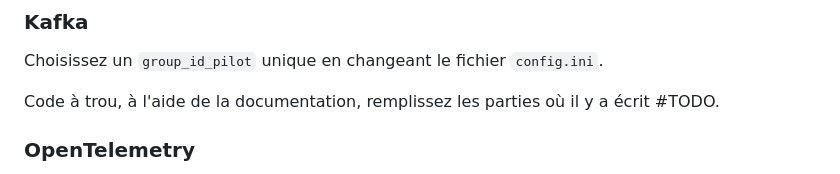
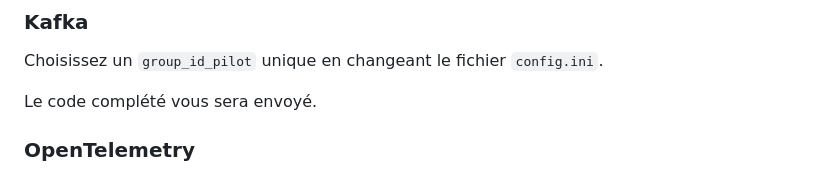
Before and after one commit to Michelin-Ensimag/workshop_ensimag, a Markdown page: correction.md, the part around the change. Rendered like a GitHub page.

Commit message:
correction otel-kafka

```diff
--- a/correction.md
+++ b/correction.md
@@ -261,7 +261,7 @@ On peut alors relancer les précédentes commandes (le playbook ansible, chaque
 
 Choisissez un `group_id_pilot` unique en changeant le fichier `config.ini`.
 
-Code à trou, à l'aide de la documentation, remplissez les parties où il y a écrit #TODO.
+Le code complété vous sera envoyé.
 
 
 ### OpenTelemetry
```
